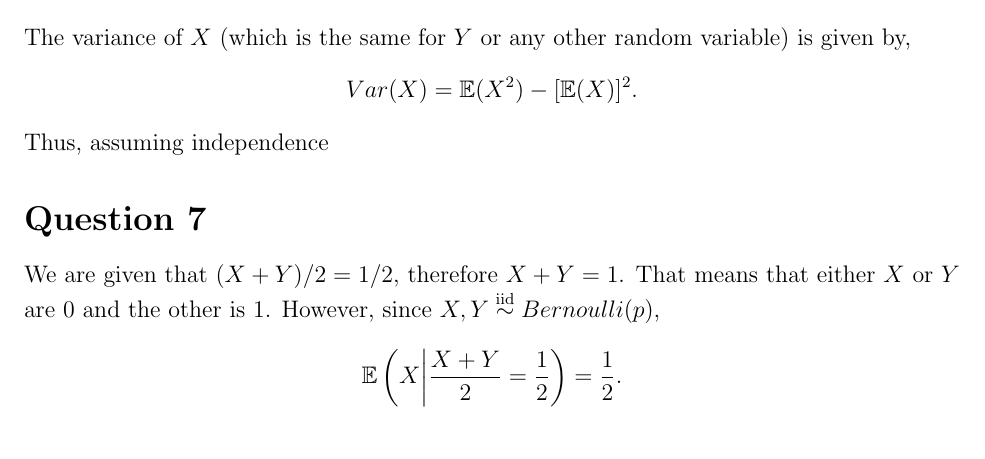
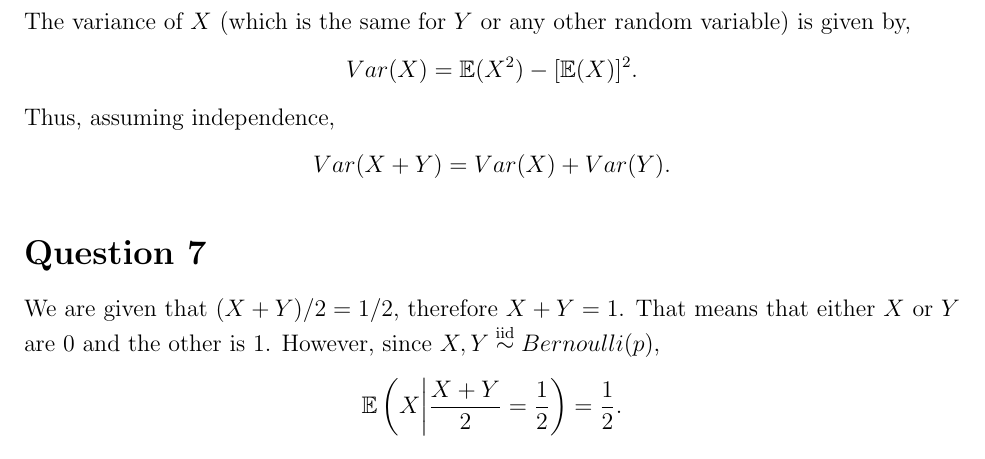
Before and after one commit to MitchellHarrison/duke-data-science, a LaTeX problem sheet (STA432-stat-learning/Homework/0/homework.tex): part of page 3 of 4, cut so that both start at the same text. Compiled offline with pdfLaTeX.

Commit message:
homework 0, quickly and roughly done

```diff
--- a/STA432-stat-learning/Homework/0/homework.tex
+++ b/STA432-stat-learning/Homework/0/homework.tex
@@ -129,7 +129,10 @@ variable) is given by,
 \[
 Var(X) = \mathbb{E}(X^{2}) - [\mathbb{E}(X)]^{2}.
 \]
-Thus, assuming independence
+Thus, assuming independence,
+\[
+Var(X+Y) = Var(X) + Var(Y).
+\]
 
 \section*{Question 7}
 We are given that $(X+Y)/2 = 1/2$, therefore $X + Y = 1$. That means that either
```
